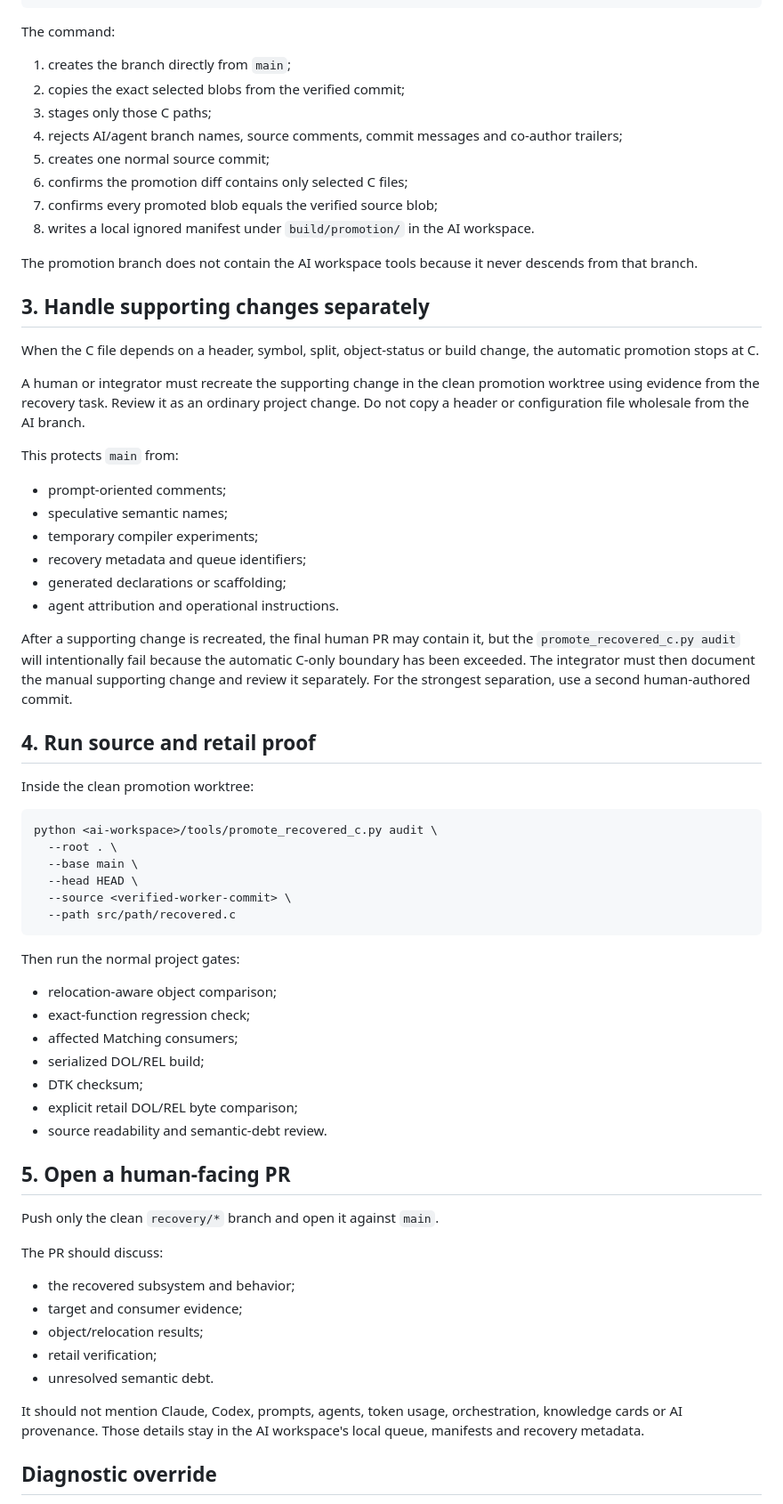
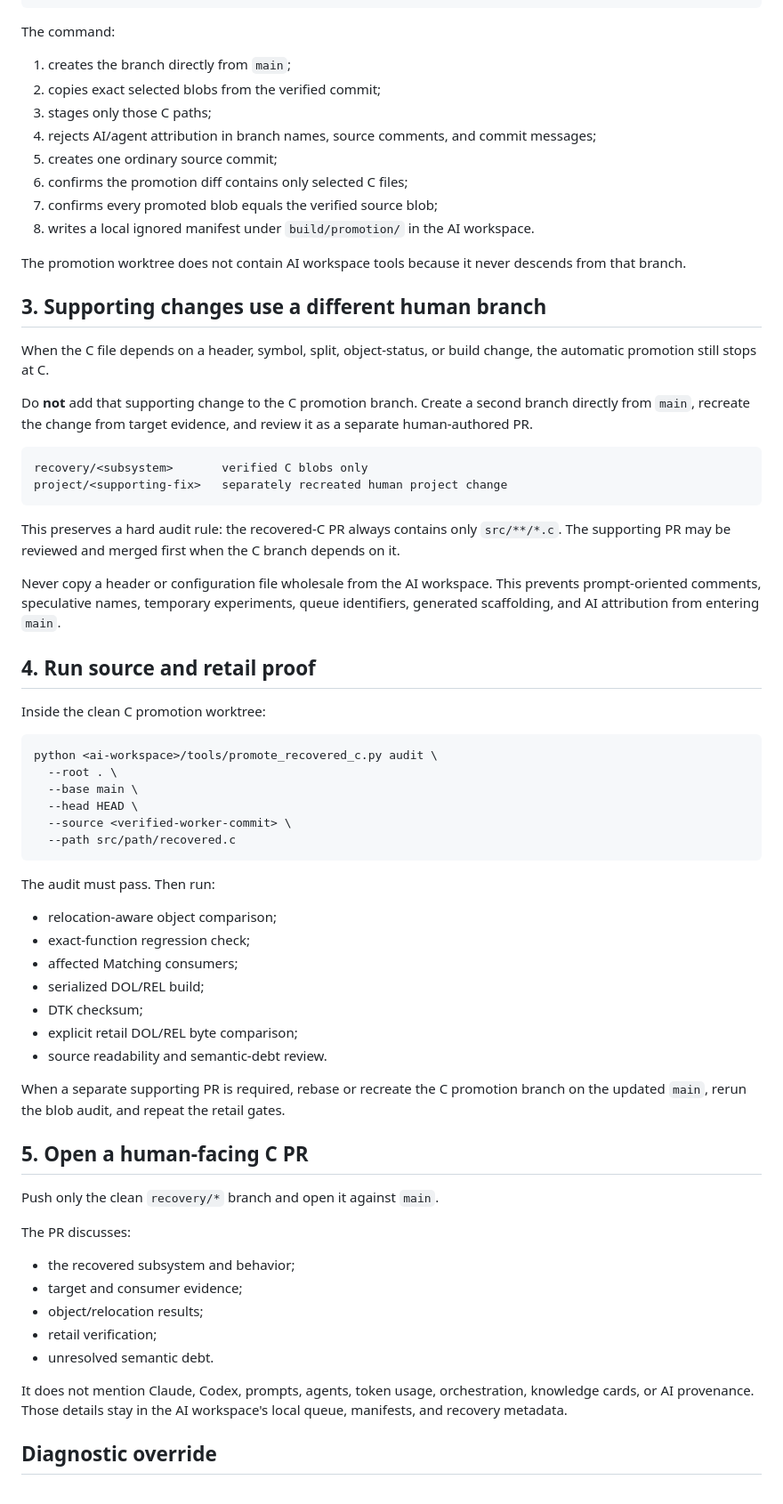
Before and after one commit to iirg4x/marioparty6, a Markdown page: docs/main_promotion.md, the part around one of its changes. Shown at 89% size. GitHub-like rendering.

Commit message:
docs(boundary): keep supporting changes out of C promotion PR

````diff
--- a/docs/main_promotion.md
+++ b/docs/main_promotion.md
@@ -62,45 +62,44 @@ python tools/promote_recovered_c.py create \
 The command:
 
 1. creates the branch directly from `main`;
-2. copies the exact selected blobs from the verified commit;
+2. copies exact selected blobs from the verified commit;
 3. stages only those C paths;
-4. rejects AI/agent branch names, source comments, commit messages and co-author
-   trailers;
-5. creates one normal source commit;
+4. rejects AI/agent attribution in branch names, source comments, and commit
+   messages;
+5. creates one ordinary source commit;
 6. confirms the promotion diff contains only selected C files;
 7. confirms every promoted blob equals the verified source blob;
 8. writes a local ignored manifest under `build/promotion/` in the AI workspace.
 
-The promotion branch does not contain the AI workspace tools because it never
+The promotion worktree does not contain AI workspace tools because it never
 descends from that branch.
 
-## 3. Handle supporting changes separately
+## 3. Supporting changes use a different human branch
 
-When the C file depends on a header, symbol, split, object-status or build change,
-the automatic promotion stops at C.
+When the C file depends on a header, symbol, split, object-status, or build
+change, the automatic promotion still stops at C.
 
-A human or integrator must recreate the supporting change in the clean promotion
-worktree using evidence from the recovery task. Review it as an ordinary project
-change. Do not copy a header or configuration file wholesale from the AI branch.
+Do **not** add that supporting change to the C promotion branch. Create a second
+branch directly from `main`, recreate the change from target evidence, and review
+it as a separate human-authored PR.
 
-This protects `main` from:
+```text
+recovery/<subsystem>       verified C blobs only
+project/<supporting-fix>   separately recreated human project change
+```
 
-- prompt-oriented comments;
-- speculative semantic names;
-- temporary compiler experiments;
-- recovery metadata and queue identifiers;
-- generated declarations or scaffolding;
-- agent attribution and operational instructions.
+This preserves a hard audit rule: the recovered-C PR always contains only
+`src/**/*.c`. The supporting PR may be reviewed and merged first when the C
+branch depends on it.
 
-After a supporting change is recreated, the final human PR may contain it, but
-the `promote_recovered_c.py audit` will intentionally fail because the automatic
-C-only boundary has been exceeded. The integrator must then document the manual
-supporting change and review it separately. For the strongest separation, use a
-second human-authored commit.
+Never copy a header or configuration file wholesale from the AI workspace. This
+prevents prompt-oriented comments, speculative names, temporary experiments,
+queue identifiers, generated scaffolding, and AI attribution from entering
+`main`.
 
 ## 4. Run source and retail proof
 
-Inside the clean promotion worktree:
+Inside the clean C promotion worktree:
 
 ```sh
 python <ai-workspace>/tools/promote_recovered_c.py audit \
@@ -111,7 +110,7 @@ python <ai-workspace>/tools/promote_recovered_c.py audit \
   --path src/path/recovered.c
 ```
 
-Then run the normal project gates:
+The audit must pass. Then run:
 
 - relocation-aware object comparison;
 - exact-function regression check;
@@ -121,11 +120,14 @@ Then run the normal project gates:
 - explicit retail DOL/REL byte comparison;
 - source readability and semantic-debt review.
 
-## 5. Open a human-facing PR
+When a separate supporting PR is required, rebase or recreate the C promotion
+branch on the updated `main`, rerun the blob audit, and repeat the retail gates.
+
+## 5. Open a human-facing C PR
 
 Push only the clean `recovery/*` branch and open it against `main`.
 
-The PR should discuss:
+The PR discusses:
 
 - the recovered subsystem and behavior;
 - target and consumer evidence;
@@ -133,9 +135,9 @@ The PR should discuss:
 - retail verification;
 - unresolved semantic debt.
 
-It should not mention Claude, Codex, prompts, agents, token usage, orchestration,
-knowledge cards or AI provenance. Those details stay in the AI workspace's local
-queue, manifests and recovery metadata.
+It does not mention Claude, Codex, prompts, agents, token usage, orchestration,
+knowledge cards, or AI provenance. Those details stay in the AI workspace's
+local queue, manifests, and recovery metadata.
 
 ## Diagnostic override
 
````
Also changed, not shown: other parts of docs/main_promotion.md (+6 -6 lines).
